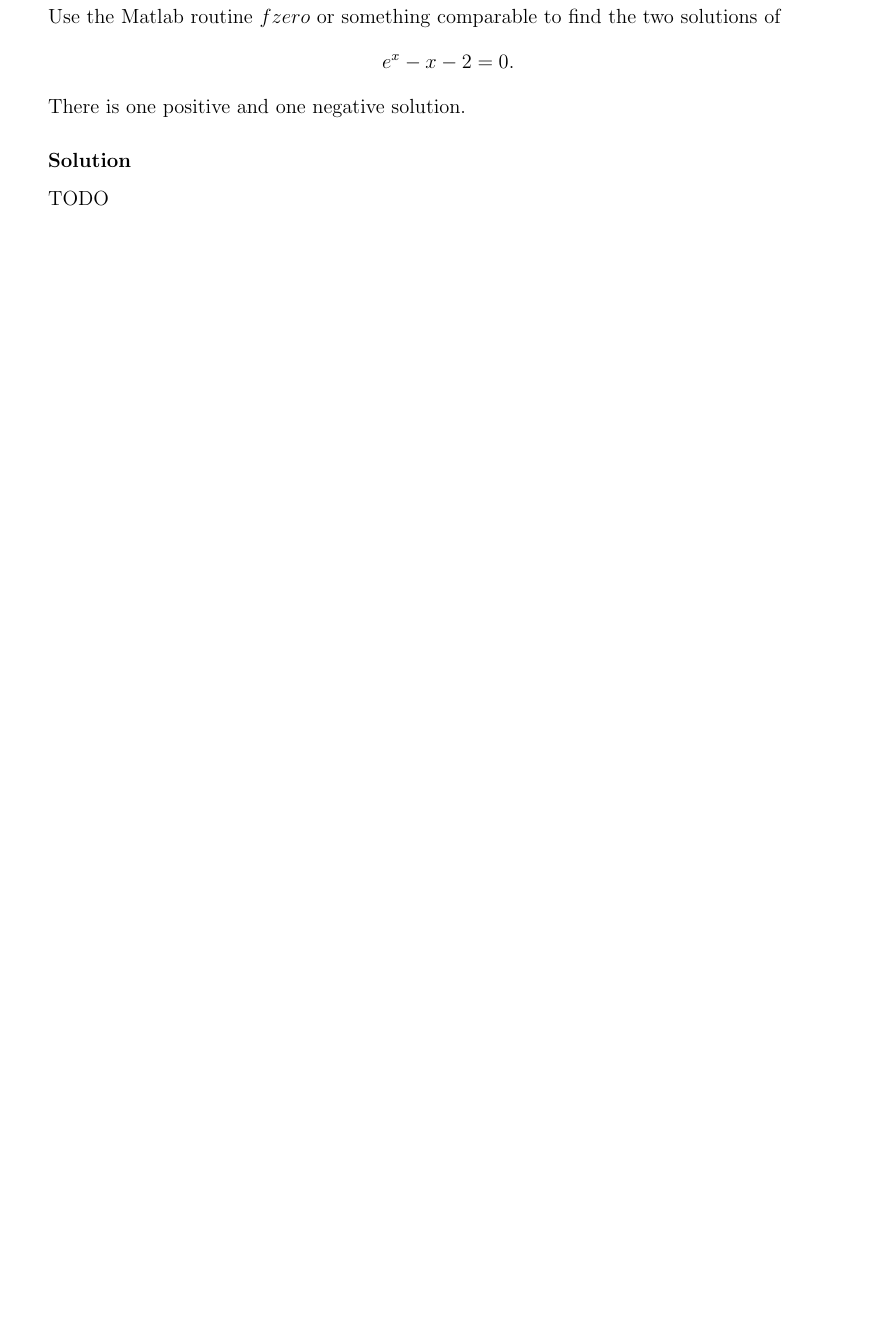
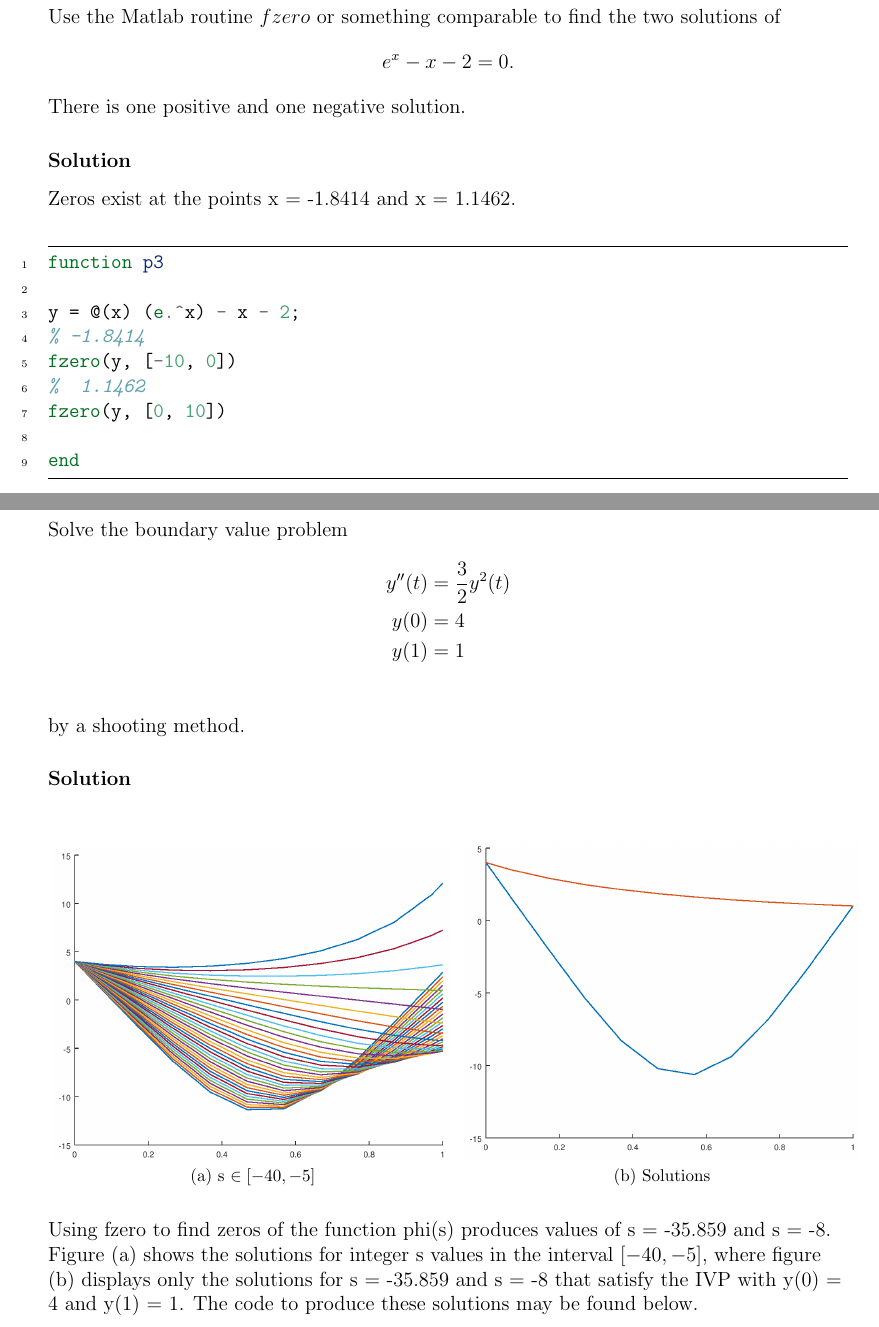
Before and after one commit to imalerich/math481, a LaTeX problem sheet (hw2/hw2.tex): part of page 5 of 5 before the commit and two parts of pages 5 and 6 of 7 after it, the two joined at a grey line, cut so that both start at the same text, the shorter picture padded with empty space. The pictures show the PDF file hw2/hw2.pdf that the author committed with the source.

Commit message:
problem 4 should be done, need finishing touches for problem 1, and to do problem 5

```diff
--- a/hw2/hw2.tex
+++ b/hw2/hw2.tex
@@ -91,4 +91,19 @@
 
 \solution
 
-    TODO
+    Zeros exist at the points x = -1.8414 and x = 1.1462.
+    \inputminted[linenos,frame=lines,framesep=2mm]{octave}{p3.m}
+
+\problem{}
+
+    Solve the boundary value problem
+    \begin{align*}
+	y''(t) &= \frac{3}{2}y^2(t) \\
+	y(0) &= 4 \\
+	y(1) &= 1 \\
+    \end{align*}
+    by a shooting method.
+
+\solution
+
+    \begin{figure}[H]
@@ -95,2 +115,16 @@
+	    \includegraphics[scale=0.48]{p4_sol}
+	}}
+    \end{figure}
+
+    Using fzero to find zeros of the function phi(s) produces
+    values of s = -35.859 and s = -8.
+    Figure (a) shows the solutions for integer s values in the interval
+    $\lbrack -40, -5\rbrack$, where figure (b) displays only the solutions
+    for s = -35.859 and s = -8 that satisfy the IVP with y(0) = 4 and y(1) = 1.
+    The code to produce these solutions may be found below.
+
+    \clearpage
+    \inputminted[linenos,frame=lines,framesep=2mm]{octave}{p4.m}
+    \inputminted[linenos,frame=lines,framesep=2mm]{octave}{phi.m}
 
 \end{document}
```
Also changed, not shown: hw2/hw2.pdf, hw2/png/p1_0_2.png, hw2/png/p4_all.png (added), hw2/png/p4_sol.png (added), hw2/hw2.tex (7 more changed lines), 4 other files.
